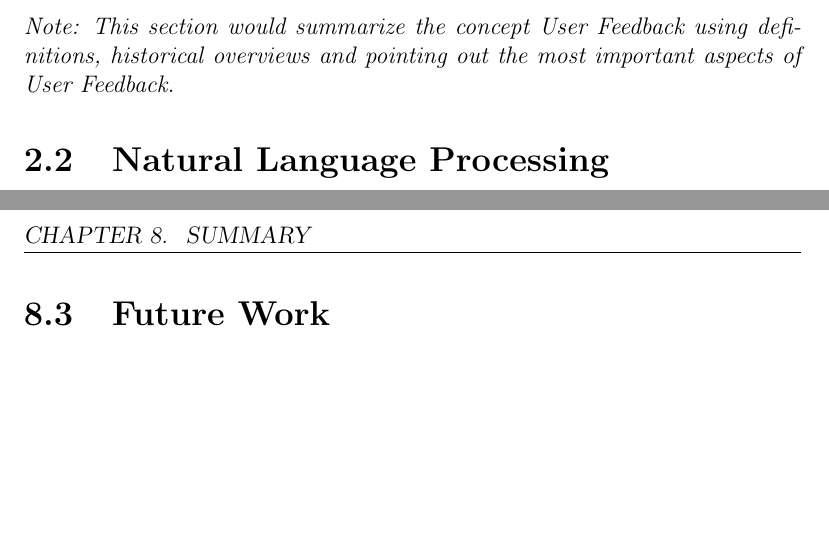
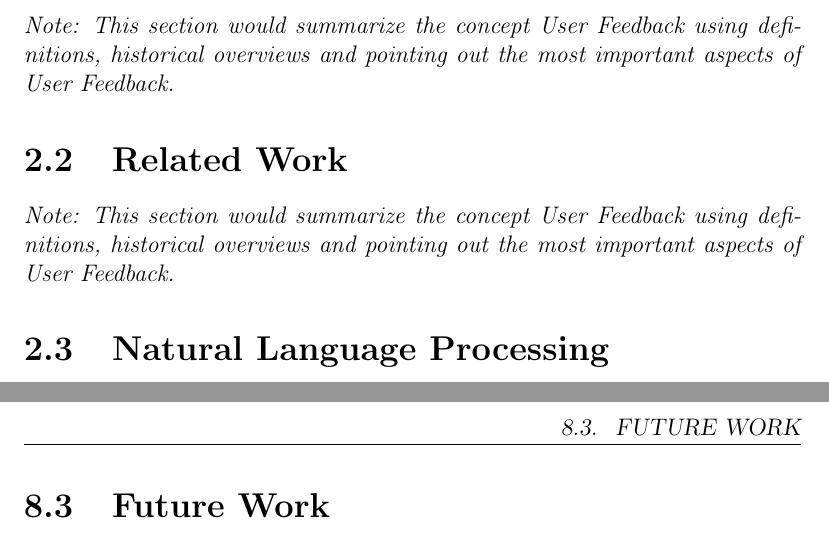
Before and after one commit to ansin218/master-thesis, a LaTeX thesis (thesis-template-master/thesis.tex): two parts of pages 13 and 24 of 28 before the commit and two parts of pages 13 and 25 of 29 after it, joined at a grey line, cut so that both start at the same text, the shorter picture padded with empty space. Compiled offline with pdfLaTeX.

Commit message:
Added section for related work

```diff
--- a/thesis-template-master/thesis.tex
+++ b/thesis-template-master/thesis.tex
@@ -154,6 +154,10 @@ decisions, improve understandability, and document the pertinent information bet
 \textit{Note: Describe each proven technology / concept shortly that is important to understand your thesis. Point out why it is interesting for your thesis. Make sure to incorporate references to important literature here.}
 
 \section{Rationale Management}
+
+\textit{Note: This section would summarize the concept User Feedback using definitions, historical overviews and pointing out the most important aspects of User Feedback.}
+
+\section{Related Work}
 
 \textit{Note: This section would summarize the concept User Feedback using definitions, historical overviews and pointing out the most important aspects of User Feedback.}
 
```
Also changed, not shown: 1 other file.
